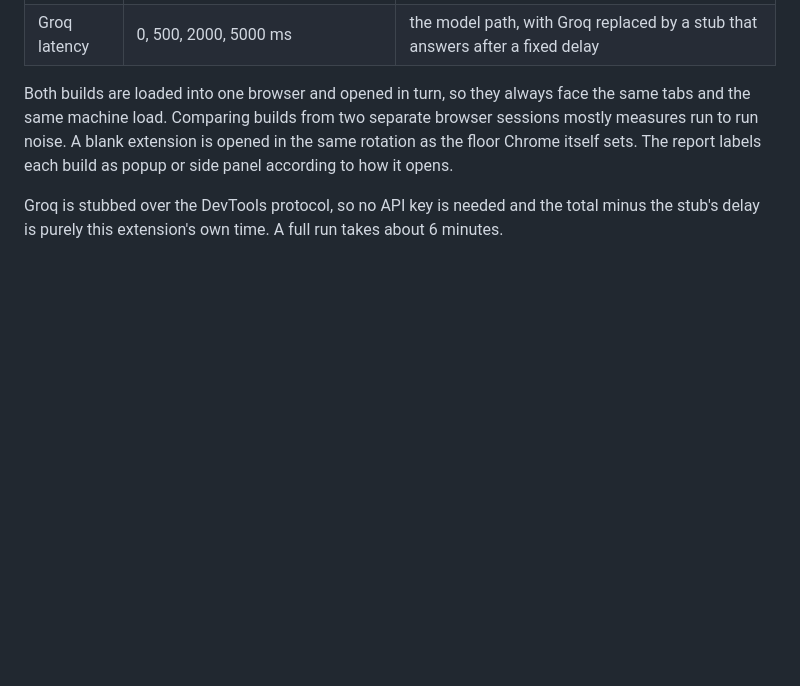
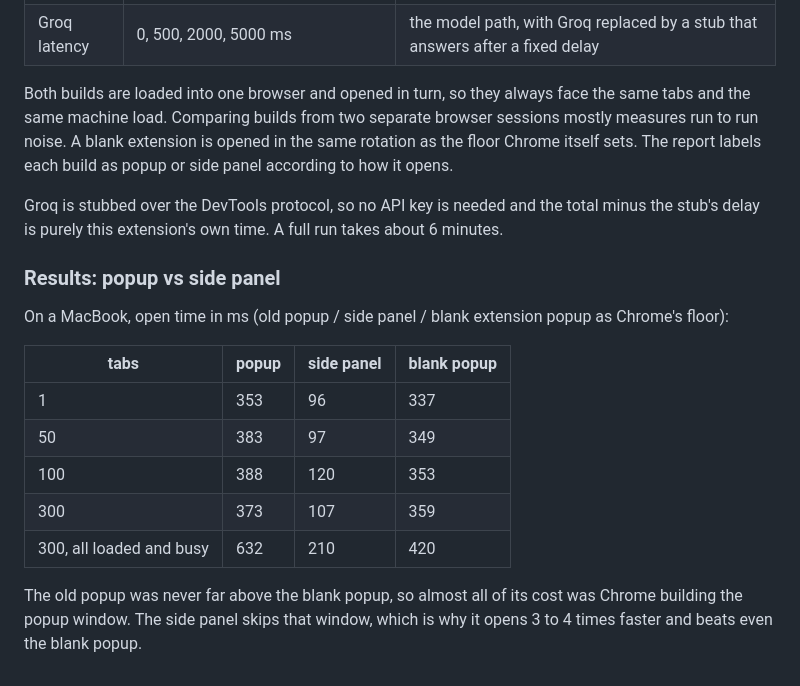
Before and after one commit to jingpeng7527/chrome_manager, a Markdown page: docs/DESIGN.md, the part around the change. Drawn GitHub-style; blank space fills up the shorter version.

```diff
--- a/docs/DESIGN.md
+++ b/docs/DESIGN.md
@@ -139,3 +139,17 @@ It varies these things:
 Both builds are loaded into one browser and opened in turn, so they always face the same tabs and the same machine load. Comparing builds from two separate browser sessions mostly measures run to run noise. A blank extension is opened in the same rotation as the floor Chrome itself sets. The report labels each build as popup or side panel according to how it opens.
 
 Groq is stubbed over the DevTools protocol, so no API key is needed and the total minus the stub's delay is purely this extension's own time. A full run takes about 6 minutes.
+
+### Results: popup vs side panel
+
+On a MacBook, open time in ms (old popup / side panel / blank extension popup as Chrome's floor):
+
+| tabs | popup | side panel | blank popup |
+|---|---|---|---|
+| 1 | 353 | 96 | 337 |
+| 50 | 383 | 97 | 349 |
+| 100 | 388 | 120 | 353 |
+| 300 | 373 | 107 | 359 |
+| 300, all loaded and busy | 632 | 210 | 420 |
+
+The old popup was never far above the blank popup, so almost all of its cost was Chrome building the popup window. The side panel skips that window, which is why it opens 3 to 4 times faster and beats even the blank popup.
```
Also changed, not shown: README.md (+3 -3 lines), docs/images/side-panel.png, 1 other file.
